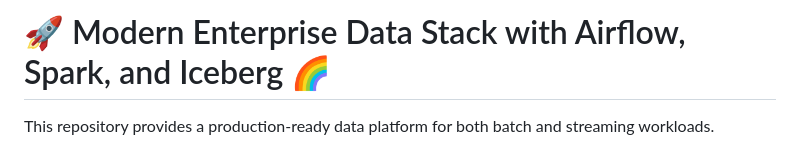
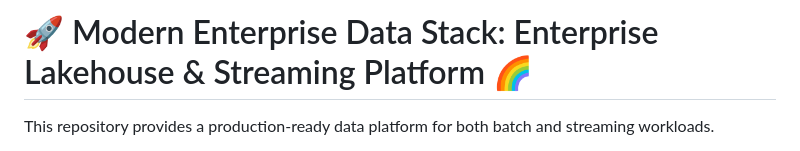
Before and after one commit to paulchen8206/Modern-Enterprise-Data-Stack, a Markdown page: README.md, the part around the change. GitHub-like rendering.

Commit message:
Optimize docs across repository

```diff
--- a/README.md
+++ b/README.md
@@ -1,4 +1,4 @@
-# 🚀 Modern Enterprise Data Stack with Airflow, Spark, and Iceberg 🌈
+# 🚀 Modern Enterprise Data Stack: Enterprise Lakehouse & Streaming Platform 🌈
 
 This repository provides a production-ready data platform for both batch and streaming workloads.
 
```
